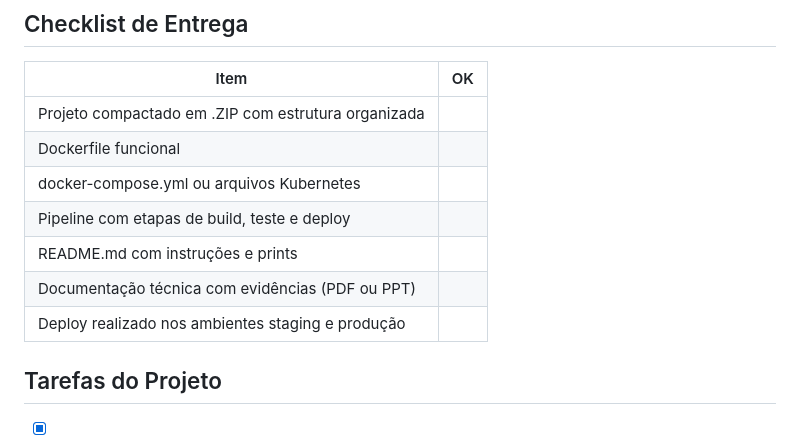
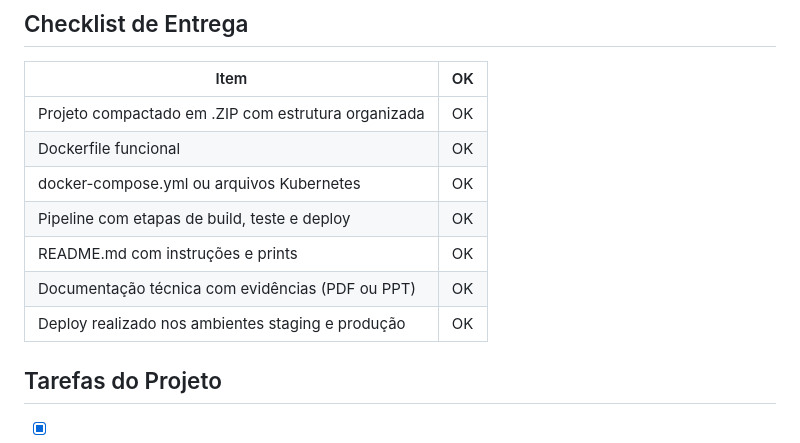
Before and after one commit to MBDomingues/ESG-CICD, a Markdown page: README.md, the part around the change. Rendered like a GitHub page.

```diff
--- a/README.md
+++ b/README.md
@@ -83,13 +83,13 @@ CMD ["node", "src/server.cjs"]
 
 | Item | OK |
 |---|---|
-| Projeto compactado em .ZIP com estrutura organizada | |
-| Dockerfile funcional | |
-| docker-compose.yml ou arquivos Kubernetes | |
-| Pipeline com etapas de build, teste e deploy | |
-| README.md com instruções e prints | |
-| Documentação técnica com evidências (PDF ou PPT) | |
-| Deploy realizado nos ambientes staging e produção | |
+| Projeto compactado em .ZIP com estrutura organizada |OK|
+| Dockerfile funcional |OK|
+| docker-compose.yml ou arquivos Kubernetes |OK|
+| Pipeline com etapas de build, teste e deploy |OK|
+| README.md com instruções e prints |OK|
+| Documentação técnica com evidências (PDF ou PPT) |OK|
+| Deploy realizado nos ambientes staging e produção |OK|
 
 ## Tarefas do Projeto
 
```
